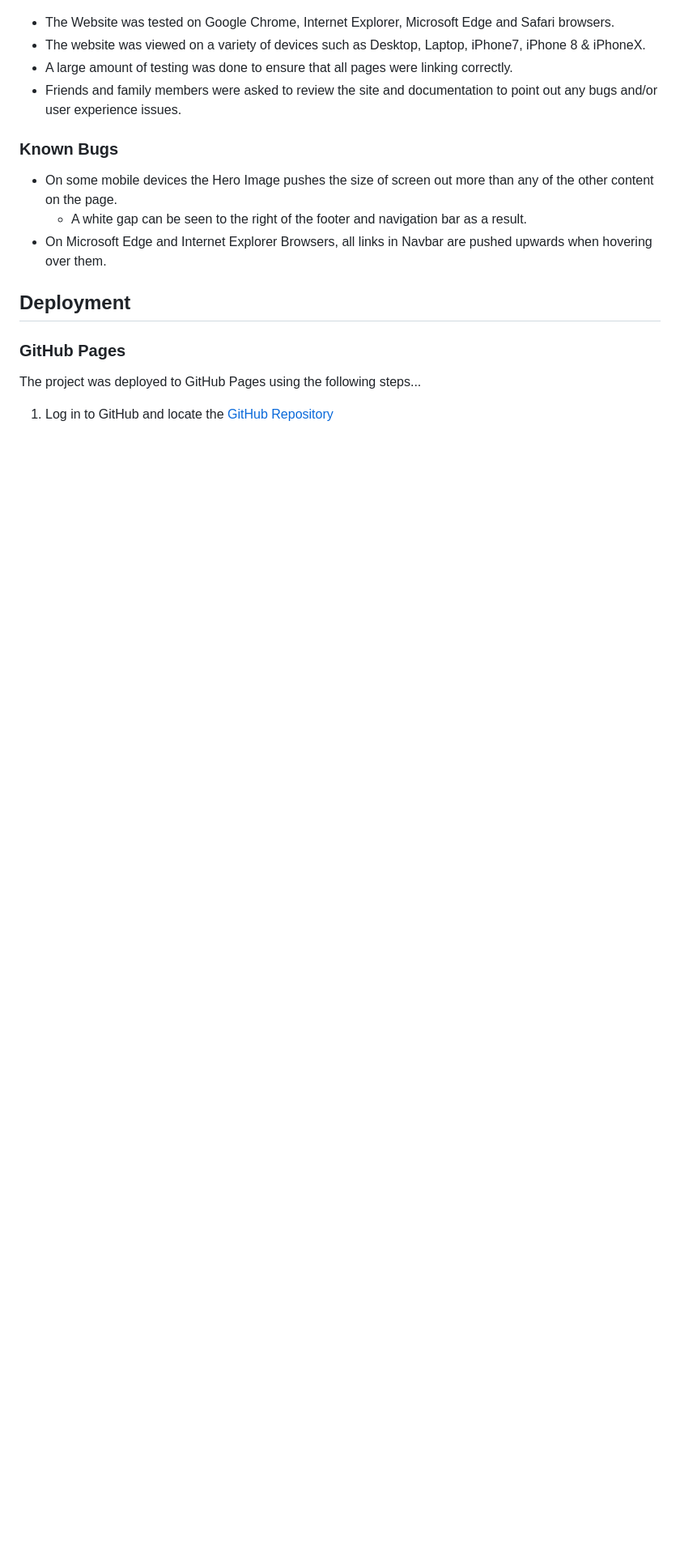
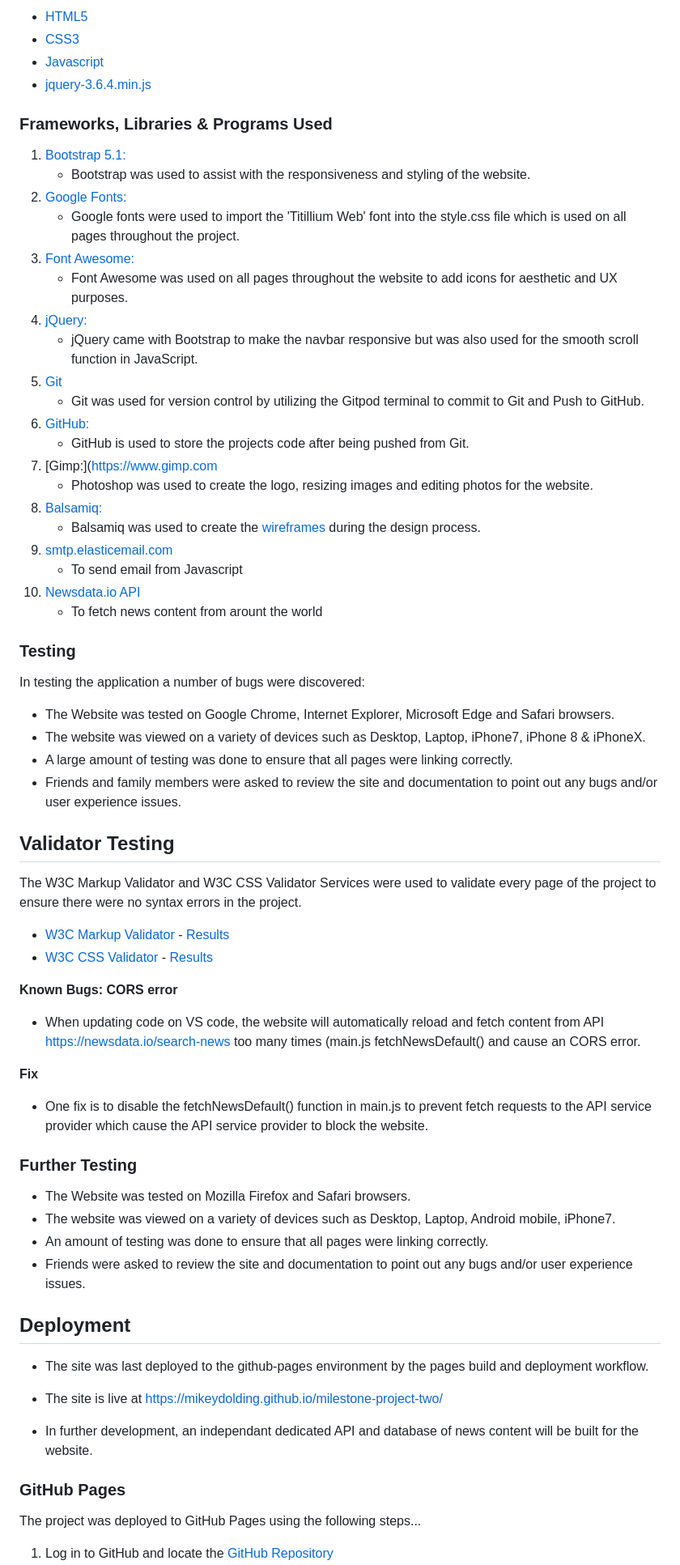
Before and after one commit to mikeydolding/milestone-project-two, a Markdown page: README.md, the part around one of its changes. Shown at 81% size. GitHub-like rendering; blank space fills up the shorter version.

```diff
--- a/README.md
+++ b/README.md
@@ -170,16 +115,71 @@ The W3C Markup Validator and W3C CSS Validator Services were used to validate ev
+-   [HTML5](https://en.wikipedia.org/wiki/HTML5)
+-   [CSS3](https://en.wikipedia.org/wiki/Cascading_Style_Sheets)
+-   [Javascript](https://en.wikipedia.org/wiki/JavaScript)
+-   [jquery-3.6.4.min.js](https://code.jquery.com/)
+
+### Frameworks, Libraries & Programs Used
+
+1. [Bootstrap 5.1:](https://getbootstrap.com/docs/5.1/)
+    - Bootstrap was used to assist with the responsiveness and styling of the website.
+1. [Google Fonts:](https://fonts.google.com/)
+    - Google fonts were used to import the 'Titillium Web' font into the style.css file which is used on all pages throughout the project.
+1. [Font Awesome:](https://fontawesome.com/)
+    - Font Awesome was used on all pages throughout the website to add icons for aesthetic and UX purposes.
+1. [jQuery:](https://jquery.com/)
+    - jQuery came with Bootstrap to make the navbar responsive but was also used for the smooth scroll function in JavaScript.
+1. [Git](https://git-scm.com/)
+    - Git was used for version control by utilizing the Gitpod terminal to commit to Git and Push to GitHub.
+1. [GitHub:](https://github.com/)
+    - GitHub is used to store the projects code after being pushed from Git.
+1. [Gimp:](https://www.gimp.com
+    - Photoshop was used to create the logo, resizing images and editing photos for the website.
+1. [Balsamiq:](https://balsamiq.com/)
+    - Balsamiq was used to create the [wireframes](https://github.com/) during the design process.
+1. [smtp.elasticemail.com](https://smtpjs.com/v3/smtp.js)
+    -  To send email from Javascript
+1. [Newsdata.io API](https://newsdata.io/search-news)
+    -  To fetch news content from arount the world
+
+
+### Testing
+
+In testing the application a number of bugs were discovered:
 
 -   The Website was tested on Google Chrome, Internet Explorer, Microsoft Edge and Safari browsers.
 -   The website was viewed on a variety of devices such as Desktop, Laptop, iPhone7, iPhone 8 & iPhoneX.
 -   A large amount of testing was done to ensure that all pages were linking correctly.
 -   Friends and family members were asked to review the site and documentation to point out any bugs and/or user experience issues.
 
-### Known Bugs
+##  Validator Testing
 
--   On some mobile devices the Hero Image pushes the size of screen out more than any of the other content on the page.
-    -   A white gap can be seen to the right of the footer and navigation bar as a result.
--   On Microsoft Edge and Internet Explorer Browsers, all links in Navbar are pushed upwards when hovering over them.
+The W3C Markup Validator and W3C CSS Validator Services were used to validate every page of the project to ensure there were no syntax errors in the project.
+
+-   [W3C Markup Validator](https://jigsaw.w3.org/css-validator/#validate_by_input) - [Results](https://github.com/)
+-   [W3C CSS Validator](https://jigsaw.w3.org/css-validator/#validate_by_input) - [Results](https://github.com/)
+
+**Known Bugs: CORS error**
+
+- When updating code on VS code, the  website will automatically reload and fetch content from API https://newsdata.io/search-news too many times (main.js  fetchNewsDefault() and cause an CORS error.
+
+**Fix**
+
+- One fix is to disable the fetchNewsDefault() function in main.js to prevent  fetch requests to the API service provider which cause the API service provider to block the website.
+
+### Further Testing
+
+-   The Website was tested on Mozilla Firefox and Safari browsers.
+-   The website was viewed on a variety of devices such as Desktop, Laptop, Android mobile,  iPhone7.
+-   An amount of testing was done to ensure that all pages were linking correctly.
+-   Friends were asked to review the site and documentation to point out any bugs and/or user experience issues.
+
 
 ## Deployment
+
+- The site was last deployed to the github-pages environment by the pages build and deployment workflow.
+
+- The site is live at https://mikeydolding.github.io/milestone-project-two/
+
+- In further development, an independant dedicated API and database of news content will be built for the website.
 
 ### GitHub Pages
 
```
Also changed, not shown: other parts of README.md (+38 -104 lines).
